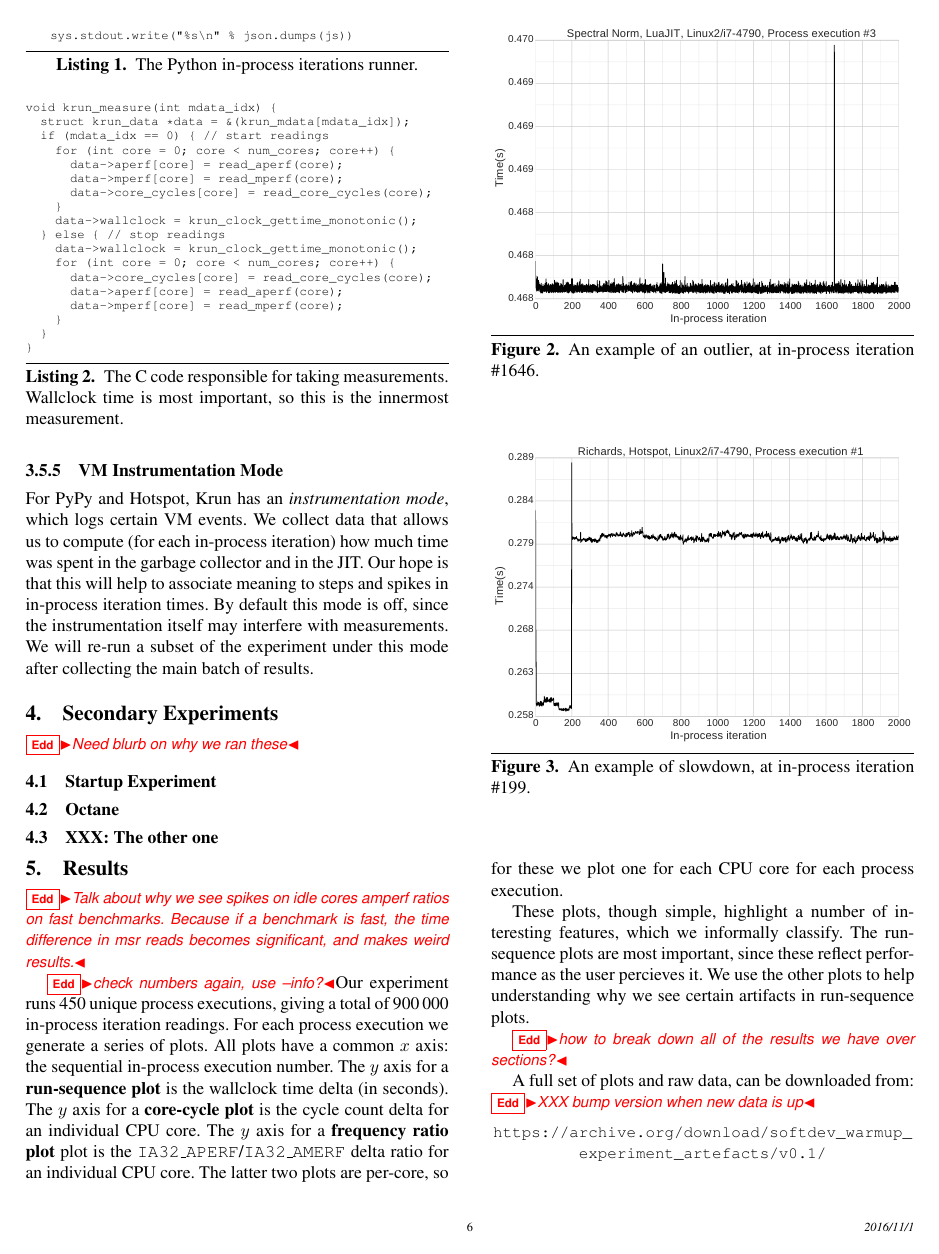
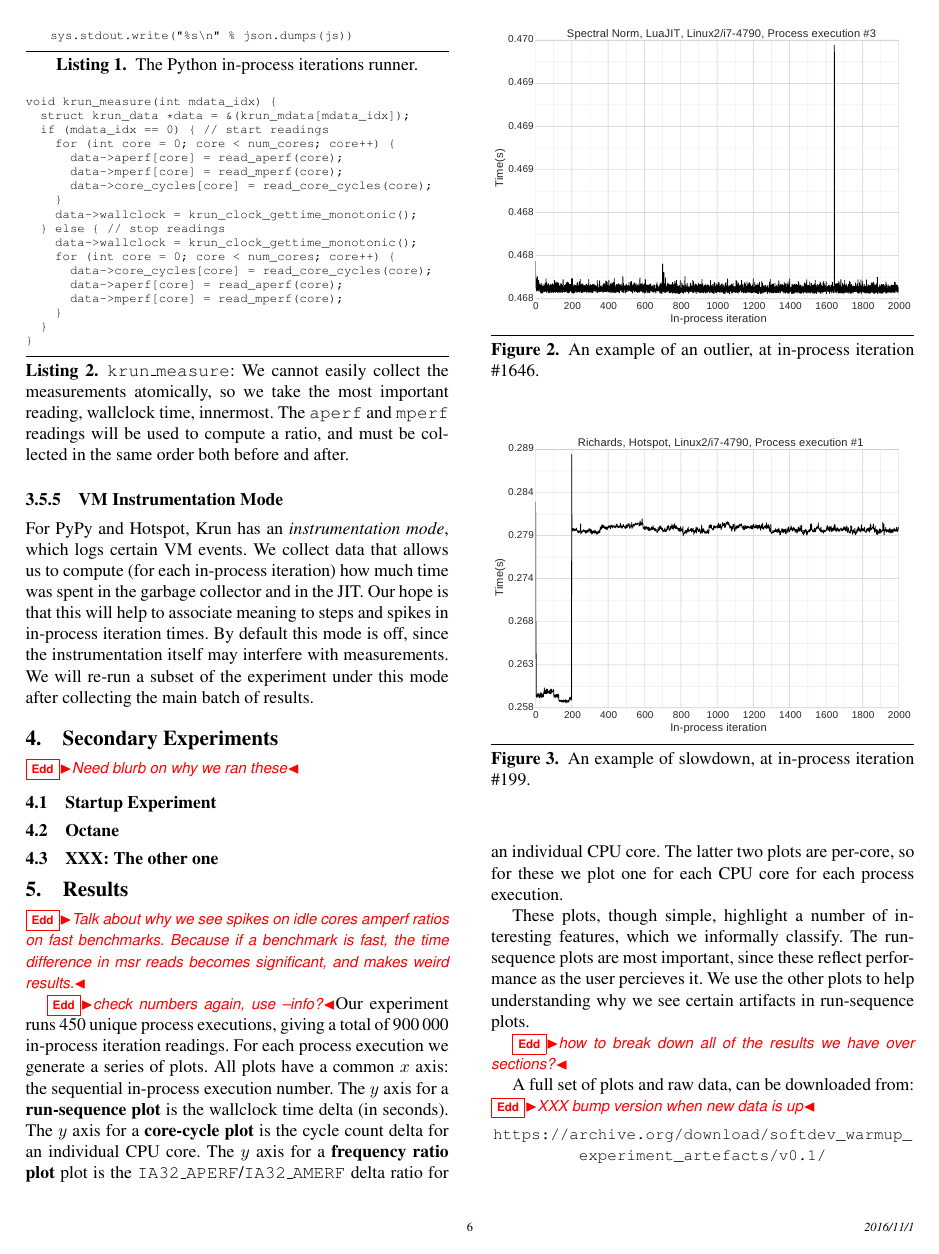
Before and after one commit to softdevteam/warmup_paper, a LaTeX paper (warmup.tex): page 6 of 11. Compiled offline with pdfLaTeX; a missing font is replaced by an installed copy or a similar font.

Commit message:
Improve caption for krun_measure listing.

```diff
--- a/warmup.tex
+++ b/warmup.tex
@@ -569,8 +569,11 @@ sys.stdout.write("%s\n" % json.dumps(js))
 \end{lstlisting}
 
 \begin{lstlisting}[label=lst:krun-measure, xleftmargin=0cm,
-        caption={The C code responsible for taking measurements. Wallclock time
-                 is most important, so this is the innermost measurement.}]
+        caption={%
+\texttt{krun\_measure}: We cannot easily collect the measurements atomically,
+so we take the most important reading, wallclock time, innermost. The
+\texttt{aperf} and \texttt{mperf} readings will be used to compute a ratio, and
+must be collected in the same order both before and after.}]
 void krun_measure(int mdata_idx) {
   struct krun_data *data = &(krun_mdata[mdata_idx]);
   if (mdata_idx == 0) { // start readings
```
